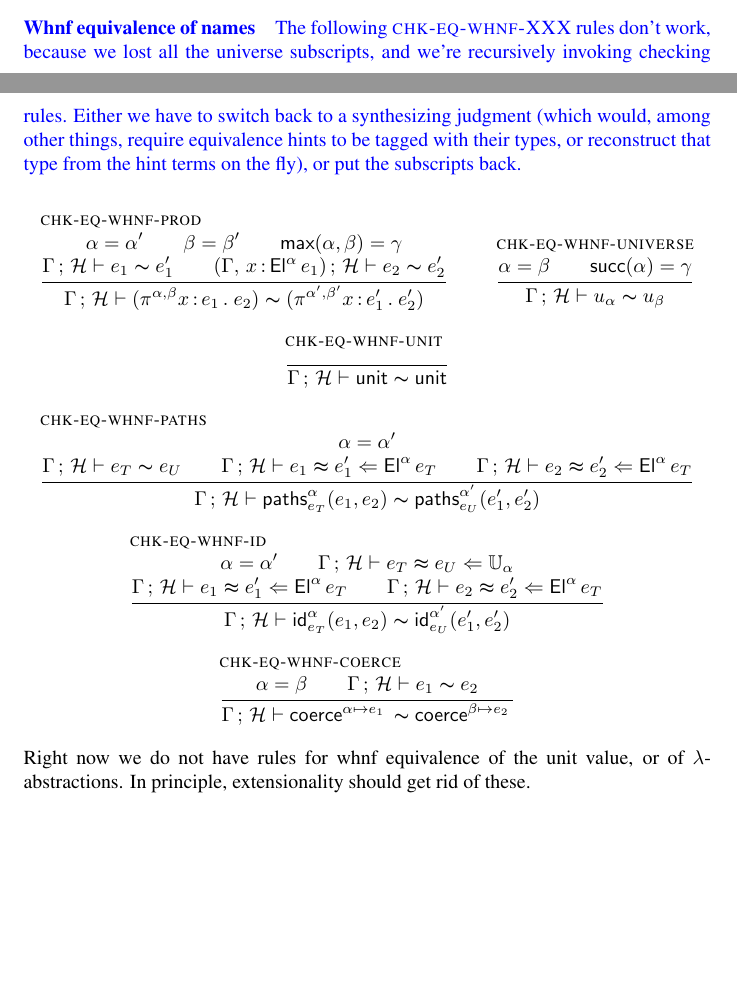
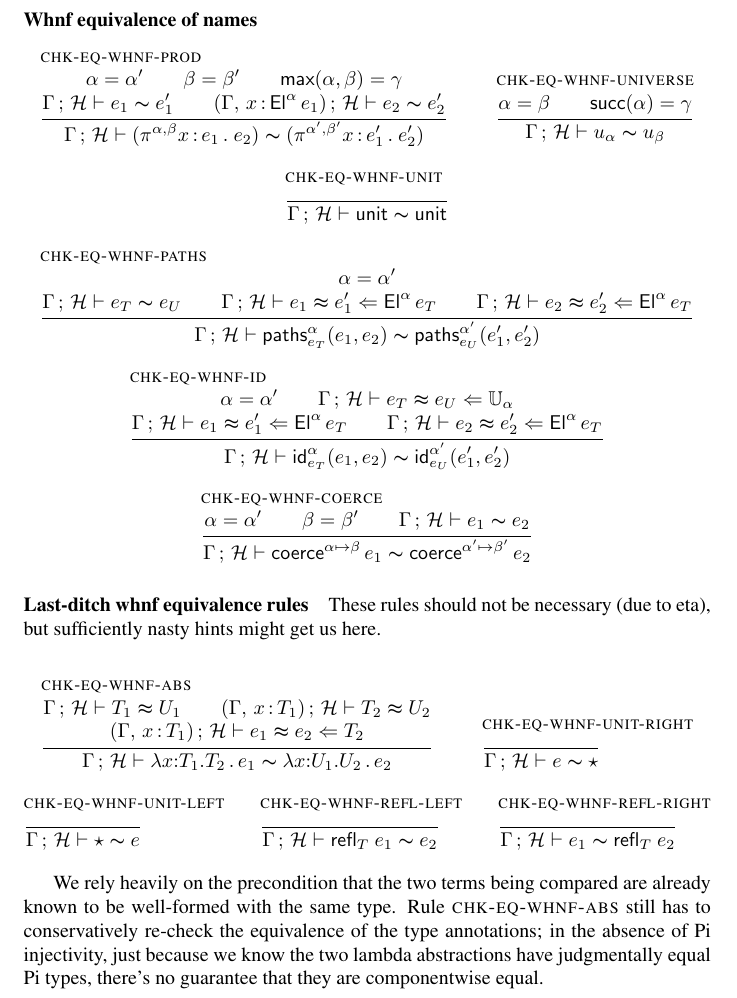
Before and after one commit to Andromedans/andromeda, a LaTeX document (doc/brazil.tex): two parts of pages 16 and 17 of 17 before the commit and part of page 17 of 17 after it, the two joined at a grey line, cut so that both start at the same text, the shorter picture padded with empty space. Compiled offline with pdfLaTeX.

Commit message:
With universe annotations, path equivalence works

```diff
--- a/doc/brazil.tex
+++ b/doc/brazil.tex
@@ -1630,14 +1630,6 @@ same expressions before invoking the general comparison function.
 
 \paragraph{Whnf equivalence of names}
 
-{\color{blue}
-  The following \rulename{chk-eq-whnf-XXX} rules don't work, because we lost all the universe subscripts,
-  and we're recursively invoking checking rules. Either we have to switch back
-  to a synthesizing judgment (which would, among other things, require equivalence
-  hints to be tagged with their types, or reconstruct that type from the hint terms
-  on the fly), or put the subscripts back.
-}
-
 \begin{mathpar}
   \infer[\rulename{chk-eq-whnf-prod}]
   {\alpha = \alpha' \\
@@ -1688,18 +1680,51 @@ same expressions before invoking the general comparison function.
 
   \infer[\rulename{chk-eq-whnf-coerce}]
   {
-    \alpha = \beta \\
+    \alpha = \alpha'\\
+    \beta = \beta'\\
     \eqpath{\GH}{\e_1}{\e_2}{\Universe{\gamma}} \\
   }
   {
-    \eqpath{\GH}{\coerce{\alpha}{\e_1}}
-                {\coerce{\beta}{\e_2}}
+    \eqpath{\GH}{\coerce{\alpha}{\beta}{\e_1}}
+                {\coerce{\alpha'}{\beta'}{\e_2}}
                 {\Universe{\beta}}
   }
 
 \end{mathpar}
-%
-Right now we do not have rules for whnf equivalence of the unit value, or of
-$\lambda$-abstractions. In principle, extensionality should get rid of these.
-
+
+\paragraph{Last-ditch whnf equivalence rules}
+
+These rules should not be necessary (due to eta), but sufficiently nasty hints might get us here.
+
+\begin{mathpar}
+  \infer[\rulename{chk-eq-whnf-abs}]
+  {\eqtypealg{\GH}{\T_1}{\U_1}\\
+   \eqtypealg{\ctxs{(\ctxextend{\G}{\x}{\T_1})}{\H}}{\T_2}{\U_2}\\\\
+   \eqtermalg{\ctxs{(\ctxextend{\G}{\x}{\T_1})}{\H}}{\e_1}{\e_2}{\T_2}\\
+  }
+  {\eqpath{\GH}{\lam{\x}{\T_1}{\T_2}{\e_1}}
+               {\lam{\x}{\U_1}{\U_2}{\e_2}}
+               {\Prod{\x}{\T_1}{\T_2}}}
+
+  \infer[\rulename{chk-eq-whnf-unit-right}]
+  { }
+  {\eqpath{\GH}{\e}{\unitTerm}{\Unit}}
+
+  \infer[\rulename{chk-eq-whnf-unit-left}]
+  { }
+  {\eqpath{\GH}{\unitTerm}{\e}{\Unit}}
+
+  \infer[\rulename{chk-eq-whnf-refl-left}]
+  { }
+  {\eqpath{\GH}{\juRefl{\T}{\e_1}}{\e_2}
+          {\JuEqual{\T}{\e_3}{\e_4}}}
+
+  \infer[\rulename{chk-eq-whnf-refl-right}]
+  { }
+  {\eqpath{\GH}{\e_1}{\juRefl{\T}{\e_2}}
+          {\JuEqual{\T}{\e_3}{\e_4}}}
+\end{mathpar}
+
+We rely heavily on the precondition that the two terms being compared are already known to be well-formed with the same type.
+Rule~\rulename{chk-eq-whnf-abs} still has to conservatively re-check the equivalence of the type annotations; in the absence of Pi injectivity, just because we know the two lambda abstractions have judgmentally equal Pi types, there's no guarantee that they are componentwise equal.
 \end{document}
```
